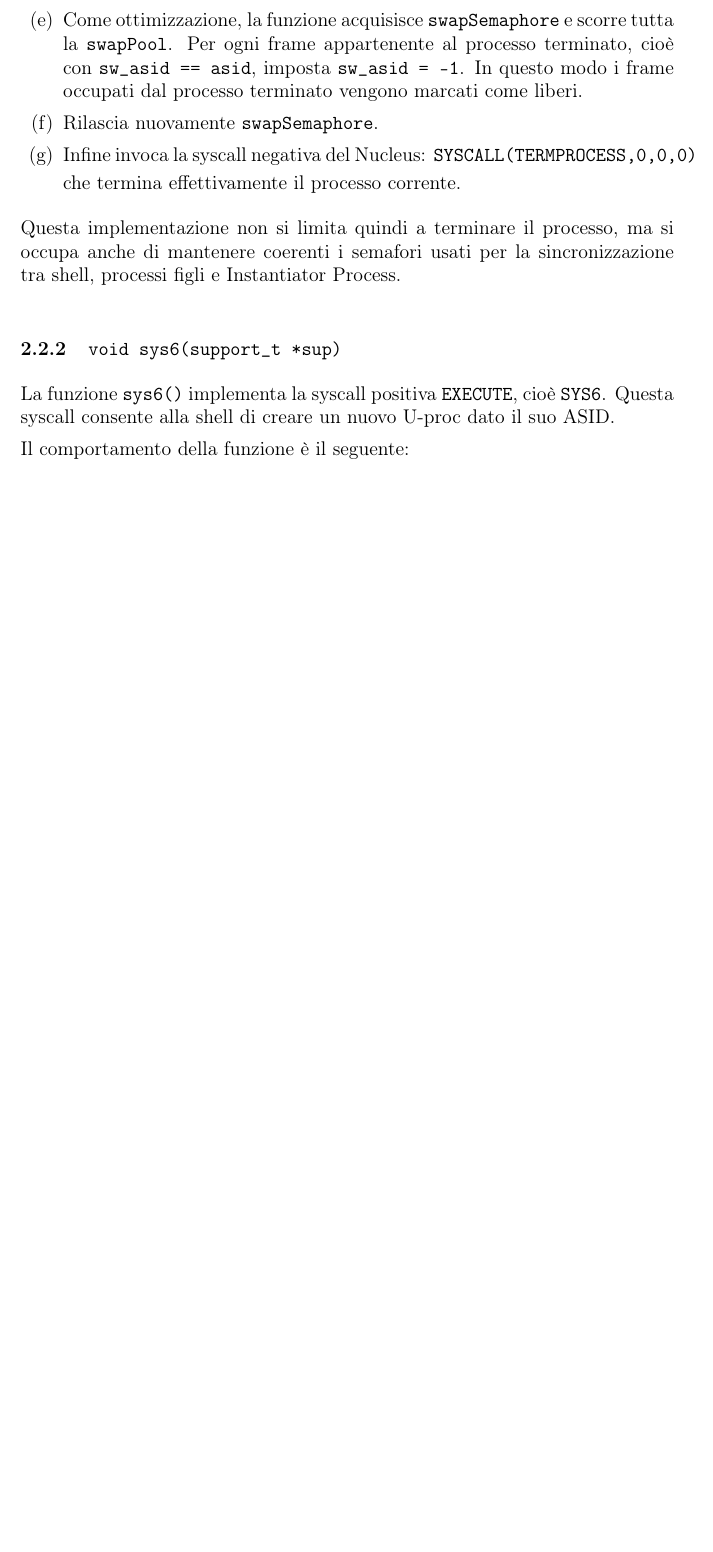
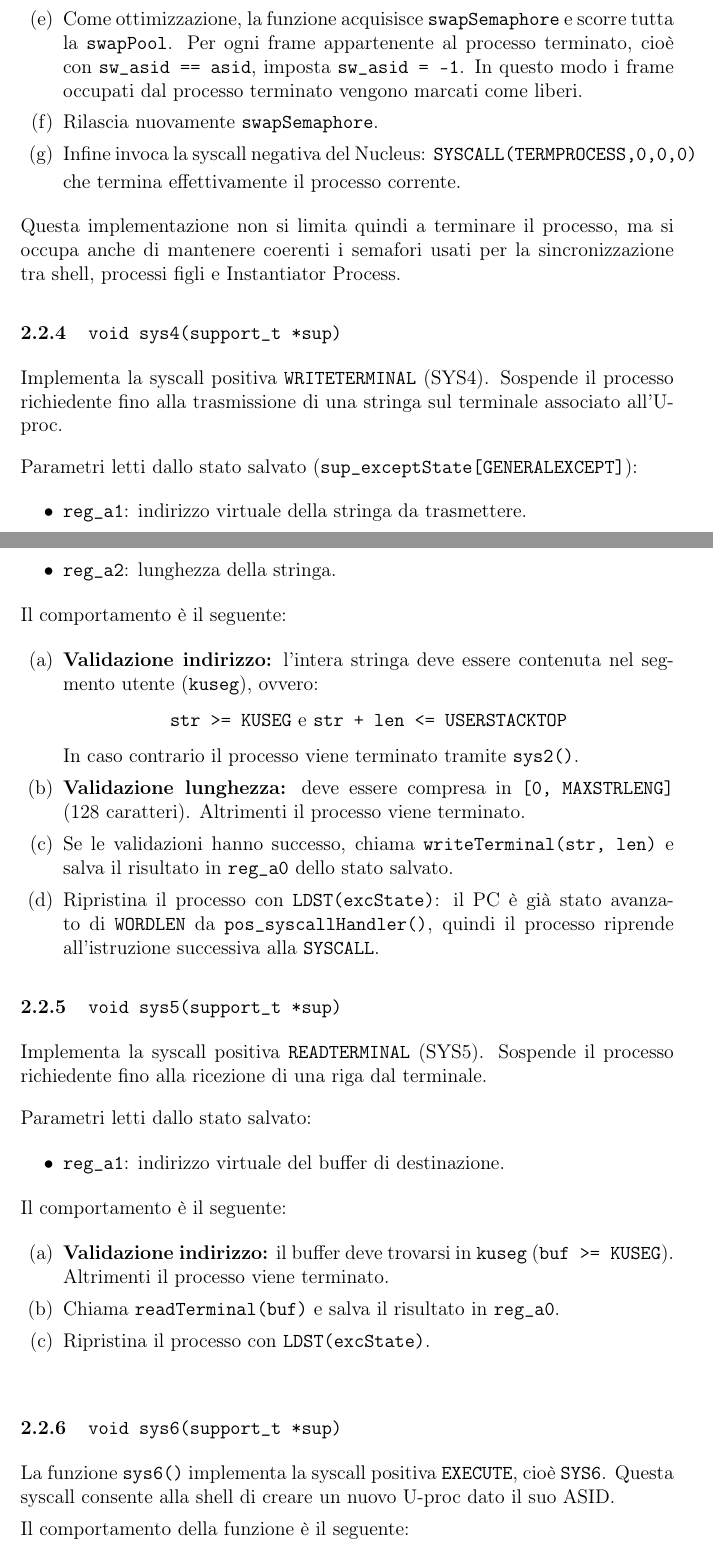
Before and after one commit to zeno-mac/PandOSsh, a LaTeX document (documentazioneTEX/documentazione3.tex): part of page 5 of 10 before the commit and two parts of pages 6 and 7 of 12 after it, the two joined at a grey line, cut so that both start at the same text, the shorter picture padded with empty space. Compiled offline with pdfLaTeX.

Commit message:
Updated the documentation for syscalls

```diff
--- a/documentazioneTEX/documentazione3.tex
+++ b/documentazioneTEX/documentazione3.tex
@@ -166,6 +244,69 @@ Il comportamento della funzione è il seguente:
 
 Questa implementazione non si limita quindi a terminare il processo, ma si occupa anche di mantenere coerenti i semafori usati per la sincronizzazione tra shell, processi figli e Instantiator Process.
 
+
+
+
+
+\subsubsection{\texttt{void sys4(support\_t *sup)}}
+
+Implementa la syscall positiva \texttt{WRITETERMINAL} (SYS4). Sospende il
+processo richiedente fino alla trasmissione di una stringa sul terminale
+associato all'U-proc.
+
+\medskip
+Parametri letti dallo stato salvato (\texttt{sup\_exceptState[GENERALEXCEPT]}):
+
+\begin{itemize}
+    \item \texttt{reg\_a1}: indirizzo virtuale della stringa da trasmettere.
+    \item \texttt{reg\_a2}: lunghezza della stringa.
+\end{itemize}
+
+Il comportamento è il seguente:
+
+\begin{enumerate}
+    \item \textbf{Validazione indirizzo:} l'intera stringa deve essere contenuta
+          nel segmento utente (\texttt{kuseg}), ovvero:
+          \begin{center}
+              \texttt{str >= KUSEG} e \texttt{str + len <= USERSTACKTOP}
+          \end{center}
+          In caso contrario il processo viene terminato tramite \texttt{sys2()}.
+
+    \item \textbf{Validazione lunghezza:} deve essere compresa in
+          \texttt{[0, MAXSTRLENG]} (128 caratteri). Altrimenti il processo
+          viene terminato.
+
+    \item Se le validazioni hanno successo, chiama \texttt{writeTerminal(str, len)}
+          e salva il risultato in \texttt{reg\_a0} dello stato salvato.
+
+    \item Ripristina il processo con \texttt{LDST(excState)}: il PC è già stato
+          avanzato di \texttt{WORDLEN} da \texttt{pos\_syscallHandler()}, quindi
+          il processo riprende all'istruzione successiva alla \texttt{SYSCALL}.
+\end{enumerate}
+
+
+\subsubsection{\texttt{void sys5(support\_t *sup)}}
+
+Implementa la syscall positiva \texttt{READTERMINAL} (SYS5). Sospende il
+processo richiedente fino alla ricezione di una riga dal terminale.
+
+\medskip
+Parametri letti dallo stato salvato:
+
+\begin{itemize}
+    \item \texttt{reg\_a1}: indirizzo virtuale del buffer di destinazione.
+\end{itemize}
+
+Il comportamento è il seguente:
+
+\begin{enumerate}
+    \item \textbf{Validazione indirizzo:} il buffer deve trovarsi in \texttt{kuseg}
+          (\texttt{buf >= KUSEG}). Altrimenti il processo viene terminato.
+
+    \item Chiama \texttt{readTerminal(buf)} e salva il risultato in \texttt{reg\_a0}.
+
+    \item Ripristina il processo con \texttt{LDST(excState)}.
+\end{enumerate}
 \vspace{0.3cm}
 \subsubsection{\texttt{void sys6(support\_t *sup)}}
 
```
Also changed, not shown: documentazioneTEX/documentazione3.tex (82 more changed lines).
